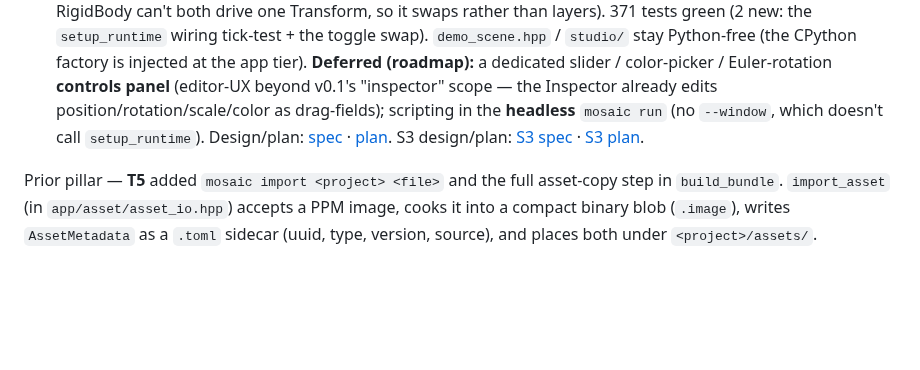
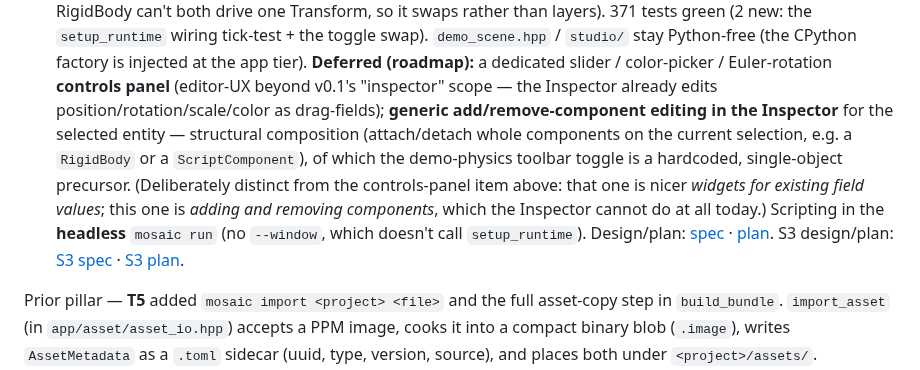
Before and after one commit to Evol-Luci/mosaic, a Markdown page: docs/project/next-steps.md, the part around the change. GitHub-like rendering; blank space fills up the shorter version.

Commit message:
docs(next-steps): defer generic add/remove-component editing in the Inspector

```diff
--- a/docs/project/next-steps.md
+++ b/docs/project/next-steps.md
@@ -84,7 +84,13 @@ that object between script-driven (orbits) and physics-driven (falls) via a pure
 `studio/` stay Python-free (the CPython factory is injected at the app tier). **Deferred (roadmap):**
 a dedicated slider / color-picker / Euler-rotation **controls panel** (editor-UX beyond v0.1's
 "inspector" scope — the Inspector already edits position/rotation/scale/color as drag-fields);
-scripting in the **headless** `mosaic run` (no `--window`, which doesn't call `setup_runtime`).
+**generic add/remove-component editing in the Inspector** for the selected entity — structural
+composition (attach/detach whole components on the current selection, e.g. a `RigidBody` or a
+`ScriptComponent`), of which the demo-physics toolbar toggle is a hardcoded, single-object precursor.
+(Deliberately distinct from the controls-panel item above: that one is nicer *widgets for existing
+field values*; this one is *adding and removing components*, which the Inspector cannot do at all
+today.) Scripting in the **headless** `mosaic run` (no `--window`, which doesn't call
+`setup_runtime`).
 Design/plan: [spec](../superpowers/specs/2026-09-02-scripting-runtime-integration-design.md) ·
 [plan](../superpowers/plans/2026-09-02-scripting-runtime-integration.md).
 S3 design/plan:
```
